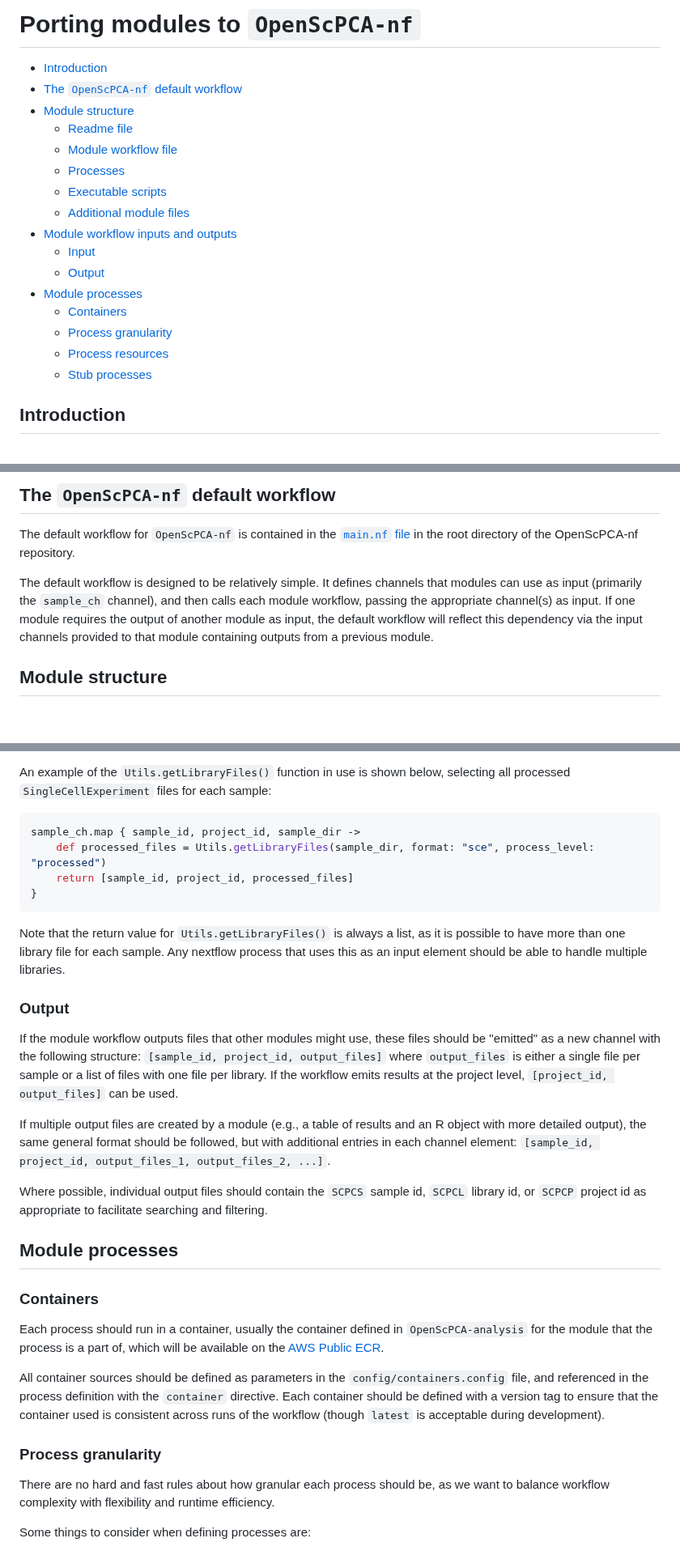
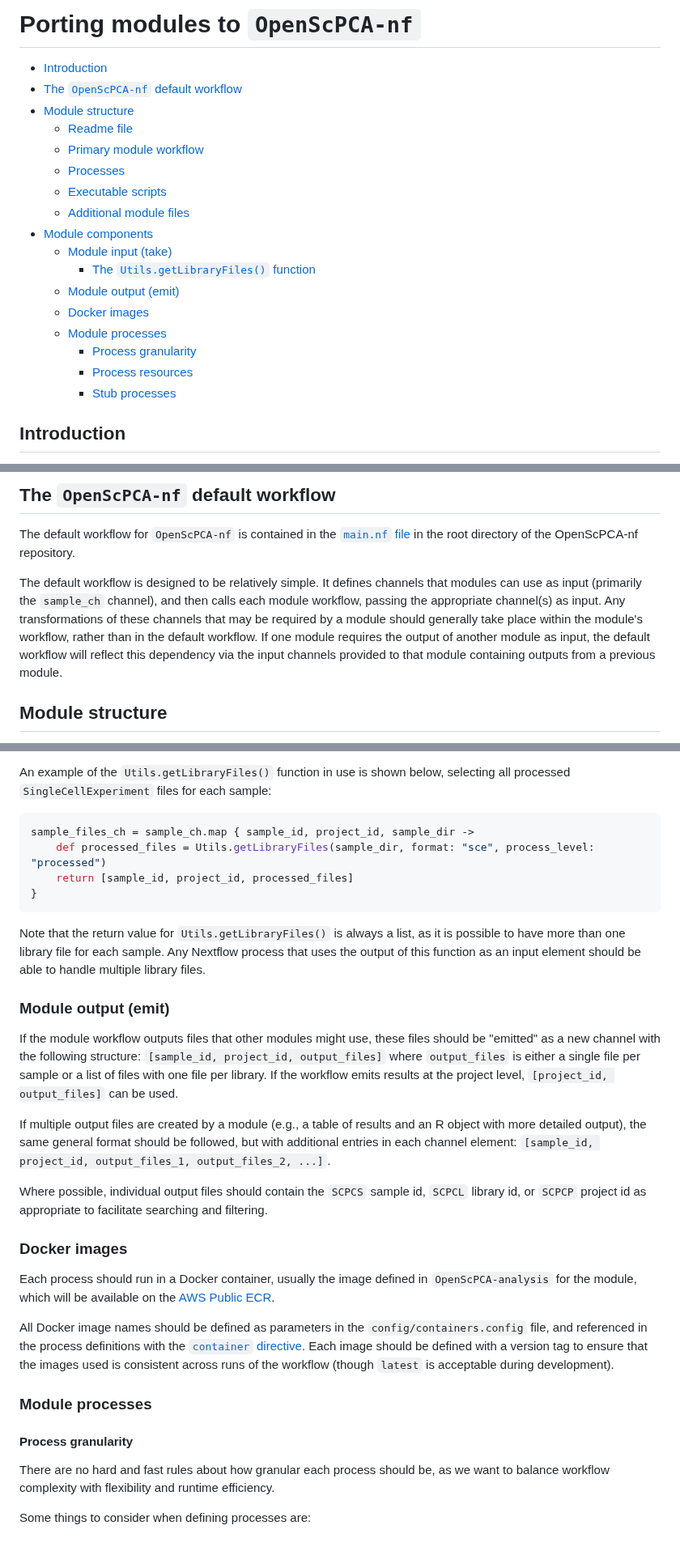
Before and after one commit to AlexsLemonade/OpenScPCA-nf, a Markdown page: porting-modules.md, 3 parts joined by grey strips. Shown at 81% size. Rendered like a GitHub page; blank space fills up the shorter version.

````diff
--- a/porting-modules.md
+++ b/porting-modules.md
@@ -4,18 +4,19 @@
 - [The `OpenScPCA-nf` default workflow](#the-openscpca-nf-default-workflow)
 - [Module structure](#module-structure)
   - [Readme file](#readme-file)
-  - [Module workflow file](#module-workflow-file)
+  - [Primary module workflow](#primary-module-workflow)
   - [Processes](#processes)
   - [Executable scripts](#executable-scripts)
   - [Additional module files](#additional-module-files)
-- [Module workflow inputs and outputs](#module-workflow-inputs-and-outputs)
-  - [Input](#input)
-  - [Output](#output)
-- [Module processes](#module-processes)
-  - [Containers](#containers)
-  - [Process granularity](#process-granularity)
-  - [Process resources](#process-resources)
-  - [Stub processes](#stub-processes)
+- [Module components](#module-components)
+  - [Module input (take)](#module-input-take)
+    - [The `Utils.getLibraryFiles()` function](#the-utilsgetlibraryfiles-function)
+  - [Module output (emit)](#module-output-emit)
+  - [Docker images](#docker-images)
+  - [Module processes](#module-processes)
+    - [Process granularity](#process-granularity)
+    - [Process resources](#process-resources)
+    - [Stub processes](#stub-processes)
 
 ## Introduction
 
@@ -30,7 +31,9 @@ The default workflow for `OpenScPCA-nf` is contained in the [`main.nf` file](htt
 
 The default workflow is designed to be relatively simple.
 It defines channels that modules can use as input (primarily the `sample_ch` channel), and then calls each module workflow, passing the appropriate channel(s) as input.
+Any transformations of these channels that may be required by a module should generally take place within the module's workflow, rather than in the default workflow.
 If one module requires the output of another module as input, the default workflow will reflect this dependency via the input channels provided to that module containing outputs from a previous module.
+
 
 ## Module structure
 
@@ -105,17 +127,17 @@ Instead, the files that will be required for each sample should be selected usin
 An example of the `Utils.getLibraryFiles()` function in use is shown below, selecting all processed `SingleCellExperiment` files for each sample:
 
 ```groovy
-sample_ch.map { sample_id, project_id, sample_dir ->
+sample_files_ch = sample_ch.map { sample_id, project_id, sample_dir ->
     def processed_files = Utils.getLibraryFiles(sample_dir, format: "sce", process_level: "processed")
     return [sample_id, project_id, processed_files]
 }
 ```
 
 Note that the return value for `Utils.getLibraryFiles()` is always a list, as it is possible to have more than one library file for each sample.
-Any nextflow process that uses this as an input element should be able to handle multiple libraries.
+Any Nextflow process that uses the output of this function as an input element should be able to handle multiple library files.
 
 
-### Output
+### Module output (emit)
 
 If the module workflow outputs files that other modules might use, these files should be "emitted" as a new channel with the following structure: `[sample_id, project_id, output_files]` where `output_files` is either a single file per sample or a list of files with one file per library.
 If the workflow emits results at the project level, `[project_id, output_files]` can be used.
@@ -124,17 +146,16 @@ If multiple output files are created by a module (e.g., a table of results and a
 
 Where possible, individual output files should contain the `SCPCS` sample id, `SCPCL` library id, or `SCPCP` project id as appropriate to facilitate searching and filtering.
 
-## Module processes
+### Docker images
 
-### Containers
+Each process should run in a Docker container, usually the image defined in `OpenScPCA-analysis` for the module, which will be available on the [AWS Public ECR](https://gallery.ecr.aws/openscpca/).
 
-Each process should run in a container, usually the container defined in `OpenScPCA-analysis` for the module that the process is a part of, which will be available on the [AWS Public ECR](https://gallery.ecr.aws/openscpca/).
+All Docker image names should be defined as parameters in the `config/containers.config` file, and referenced in the process definitions with the [`container` directive](https://www.nextflow.io/docs/stable/process.html#container).
+Each image should be defined with a version tag to ensure that the images used is consistent across runs of the workflow (though `latest` is acceptable during development).
 
-All container sources should be defined as parameters in the `config/containers.config` file, and referenced in the process definition with the `container` directive.
-Each container should be defined with a version tag to ensure that the container used is consistent across runs of the workflow (though `latest` is acceptable during development).
+### Module processes
 
-
-### Process granularity
+#### Process granularity
 
 There are no hard and fast rules about how granular each process should be, as we want to balance workflow complexity with flexibility and runtime efficiency.
 
````
Also changed, not shown: other parts of porting-modules.md (+50 -31 lines).
